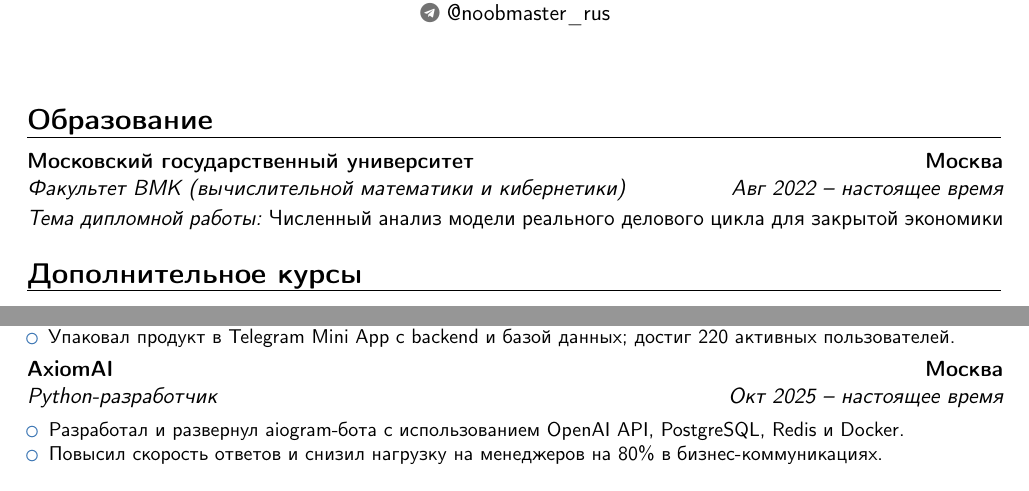
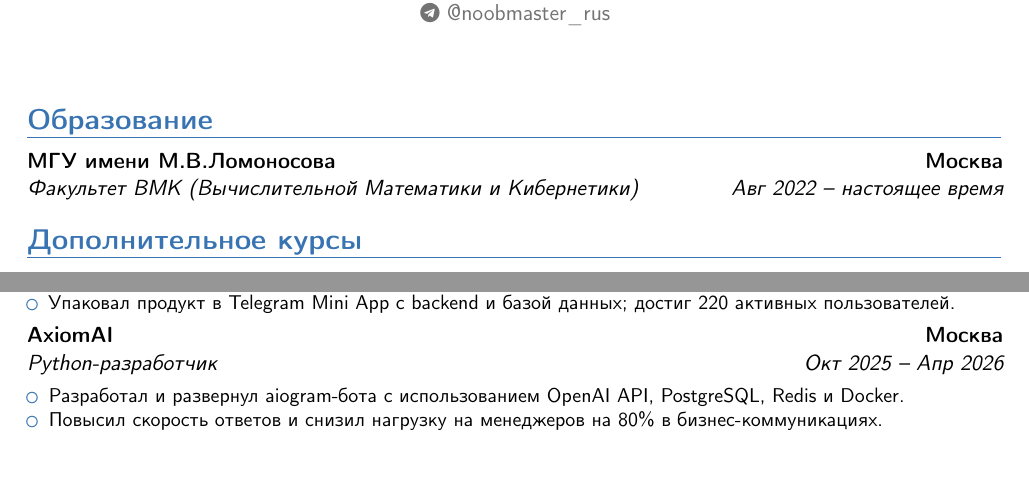
Before and after one commit to noobmaster-ru/cv, a LaTeX CV (cv_ru.tex): two parts of the page, joined at a grey line, cut so that both start at the same text. Compiled offline with pdfLaTeX.

Commit message:
may 2026

```diff
--- a/cv_ru_may_2026.tex
+++ b/cv_ru.tex
@@ -5,8 +5,9 @@
 \usepackage{tabularx}
 
 % Стиль
+\moderncvcolor{blue}
 \moderncvstyle{banking}
-\moderncvcolor{blue}
+\colorlet{firstnamecolor}{lastnamecolor}
 
 % Настройки страницы
 \usepackage[scale=0.82]{geometry}
@@ -25,12 +26,9 @@
 
 \section{Образование}
 \cventry{Авг 2022 -- настоящее время}
-{Факультет ВМК (вычислительной математики и кибернетики)}
-{Московский государственный университет}
-{Москва}{}{
-\vspace{2pt}
-\normalsize \textit{Тема дипломной работы:} Численный анализ модели реального делового цикла для закрытой экономики
-}
+{Факультет ВМК (Вычислительной Математики и Кибернетики)}
+{МГУ имени М.В.Ломоносова}
+{Москва}{}{}
 
 \section{Дополнительное курсы}
 \cvitem{}{\textbullet\ \textbf{Deep Learning School (DLS), Computer Vision, NLP} --- Школа глубокого обучения МФТИ}
@@ -68,7 +66,7 @@
 \end{itemize}
 }
 
-\cventry{Окт 2025 -- настоящее время}
+\cventry{Окт 2025 -- Апр 2026}
 {Python-разработчик}
 {\href{https://github.com/noobmaster-ru/axiomai}{AxiomAI}}
 {Москва}{}{
```
Also changed, not shown: cv_eng.tex (renamed from cv_eng_may_2026.tex, +4 -5 lines), Makefile (added), README.md, cv_eng.pdf (added), cv_eng_may_2026.pdf (deleted), cv_ru.pdf (added), cv_ru_may_2026.pdf (deleted).
